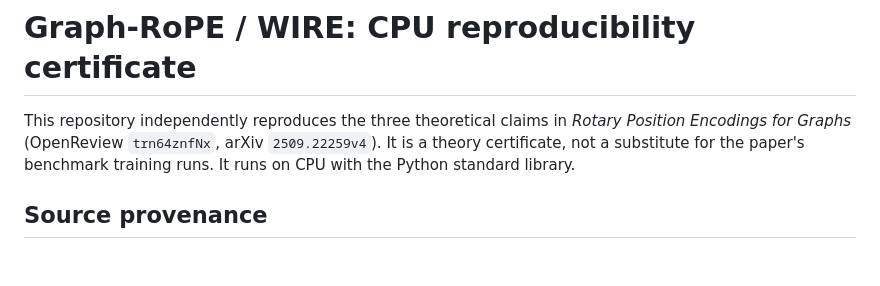
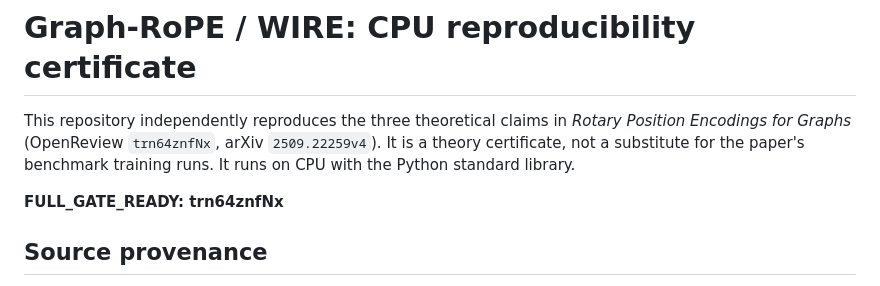
Before and after one commit to MachineLearning-Nerd/icml26-repro-trn64znfNx-graph-rope, a Markdown page: README.md, the part around the change. Rendered like a GitHub page; blank space fills up the shorter version.

Commit message:
Mark Graph-RoPE publication gate ready

```diff
--- a/README.md
+++ b/README.md
@@ -4,6 +4,8 @@ This repository independently reproduces the three theoretical claims in
 *Rotary Position Encodings for Graphs* (OpenReview `trn64znfNx`, arXiv
 `2509.22259v4`). It is a theory certificate, not a substitute for the paper's
 benchmark training runs. It runs on CPU with the Python standard library.
+
+**FULL_GATE_READY: trn64znfNx**
 
 ## Source provenance
 
```
Also changed, not shown: 1 other file.
